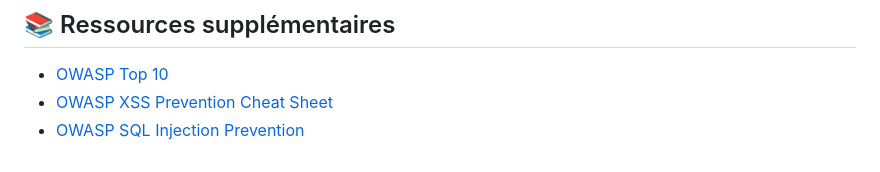
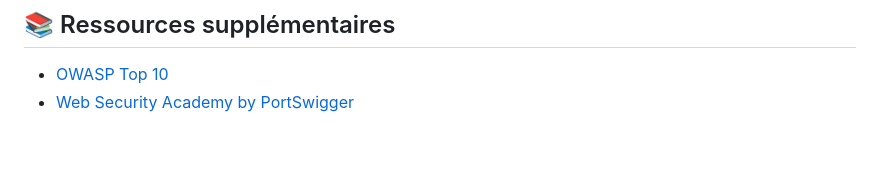
Before and after one commit to alxqtn/adasecurity, a Markdown page: README.md, the part around the change. Drawn GitHub-style.

Commit message:
docs: change resources

```diff
--- a/README.md
+++ b/README.md
@@ -347,5 +347,4 @@ import DOMPurify from 'dompurify';
 ## 📚 Ressources supplémentaires
 
 - [OWASP Top 10](https://owasp.org/www-project-top-ten/)
-- [OWASP XSS Prevention Cheat Sheet](https://cheatsheetseries.owasp.org/cheatsheets/Cross_Site_Scripting_Prevention_Cheat_Sheet.html)
-- [OWASP SQL Injection Prevention](https://cheatsheetseries.owasp.org/cheatsheets/SQL_Injection_Prevention_Cheat_Sheet.html)
+- [Web Security Academy by PortSwigger](https://portswigger.net/web-security/all-topics)
```
